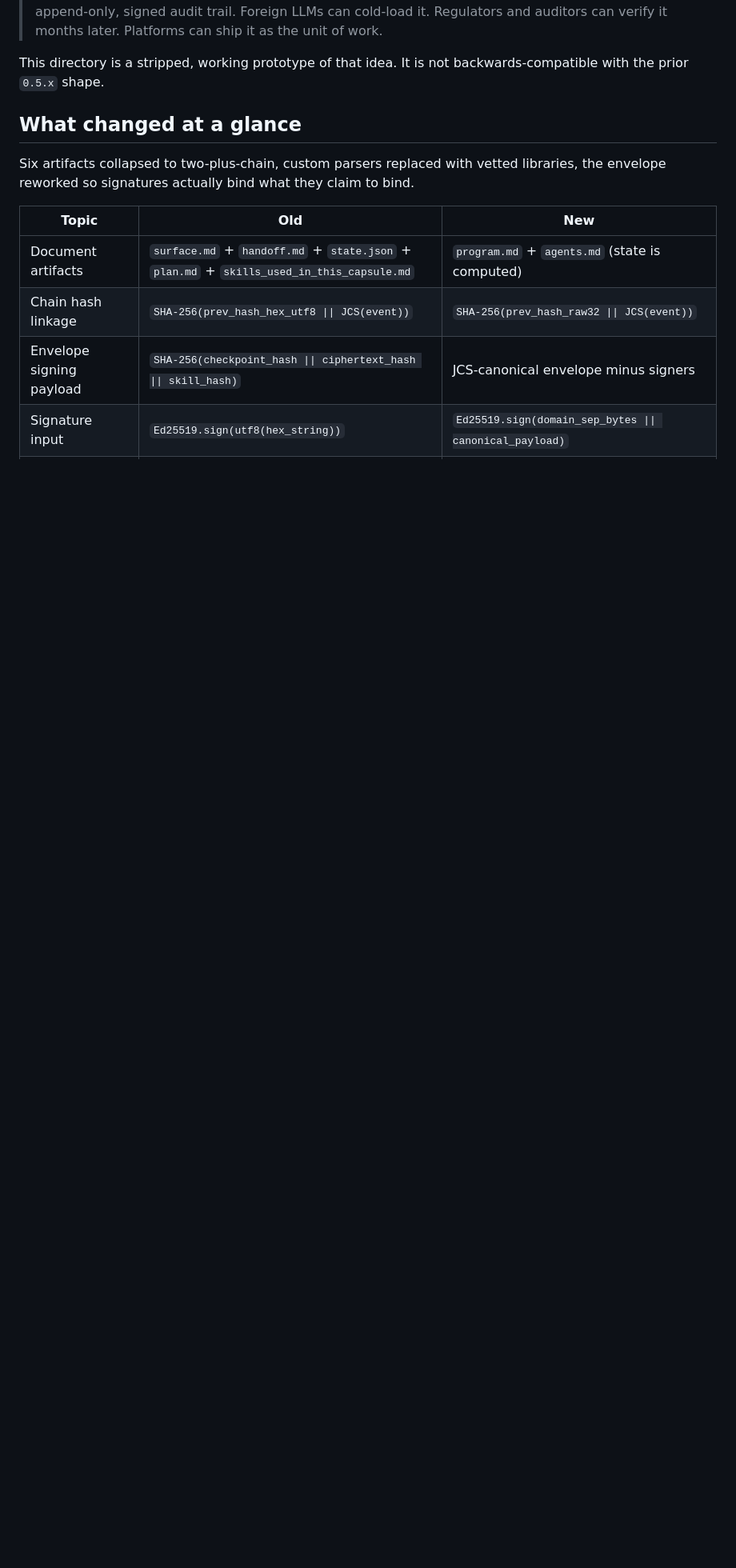
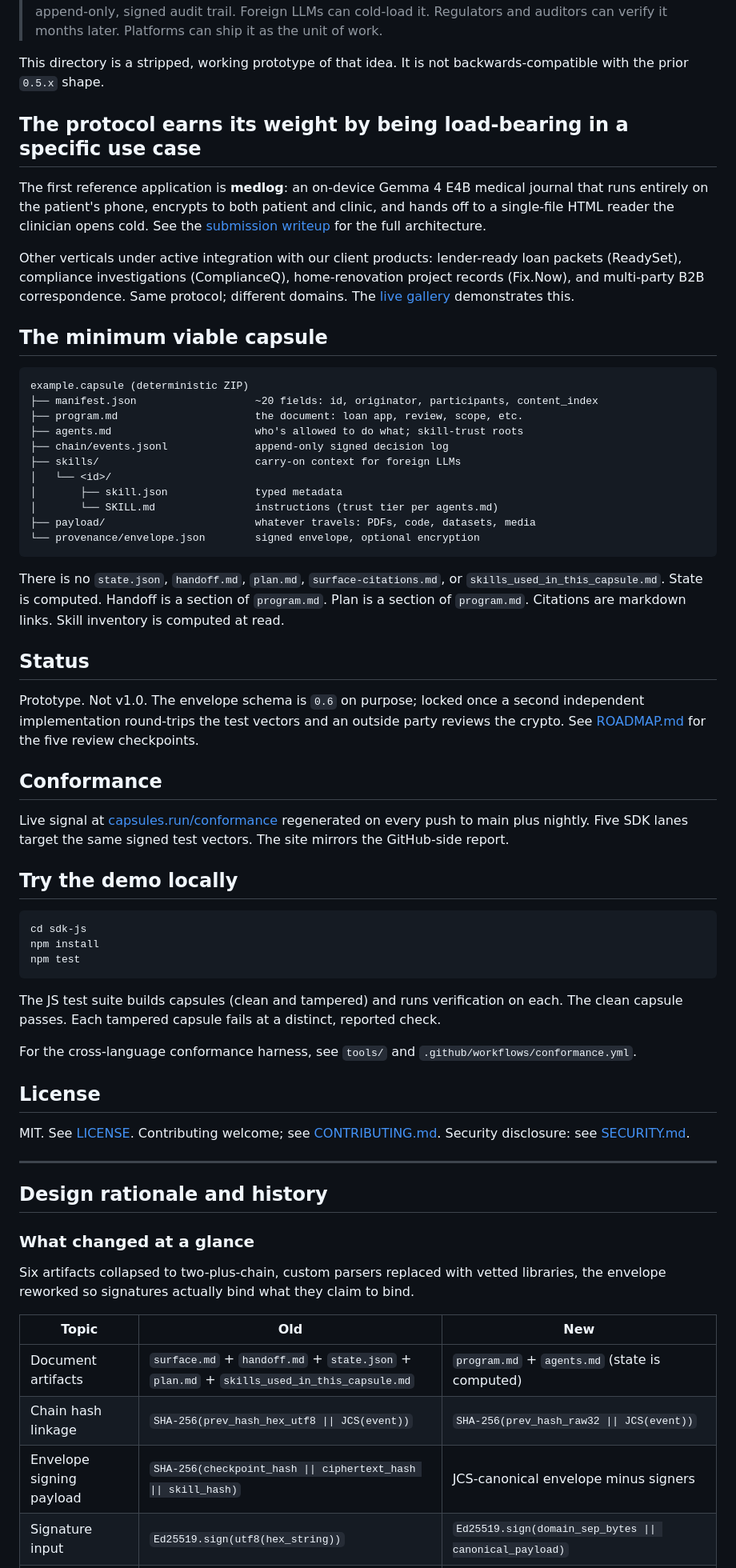
Before and after one commit to virionai/capsules-protocol, a Markdown page: README.md, the part around one of its changes. Shown at 80% size. Rendered like a GitHub page; blank space fills up the shorter version.

````diff
--- a/README.md
+++ b/README.md
@@ -11,7 +66,62 @@ A redesign of the Capsule format around the actual product:
 This directory is a stripped, working prototype of that idea. It is not
 backwards-compatible with the prior `0.5.x` shape.
 
-## What changed at a glance
+## The protocol earns its weight by being load-bearing in a specific use case
+
+The first reference application is **medlog**: an on-device Gemma 4 E4B medical journal that runs entirely on the patient's phone, encrypts to both patient and clinic, and hands off to a single-file HTML reader the clinician opens cold. See the [submission writeup](https://capsules.run/competitions/gemma-4-good/) for the full architecture.
+
+Other verticals under active integration with our client products: lender-ready loan packets (ReadySet), compliance investigations (ComplianceQ), home-renovation project records (Fix.Now), and multi-party B2B correspondence. Same protocol; different domains. The [live gallery](https://capsules.run/load/) demonstrates this.
+
+## The minimum viable capsule
+
+```
+example.capsule (deterministic ZIP)
+├── manifest.json                   ~20 fields: id, originator, participants, content_index
+├── program.md                      the document: loan app, review, scope, etc.
+├── agents.md                       who's allowed to do what; skill-trust roots
+├── chain/events.jsonl              append-only signed decision log
+├── skills/                         carry-on context for foreign LLMs
+│   └── <id>/
+│       ├── skill.json              typed metadata
+│       └── SKILL.md                instructions (trust tier per agents.md)
+├── payload/                        whatever travels: PDFs, code, datasets, media
+└── provenance/envelope.json        signed envelope, optional encryption
+```
+
+There is no `state.json`, `handoff.md`, `plan.md`, `surface-citations.md`,
+or `skills_used_in_this_capsule.md`. State is computed. Handoff is a
+section of `program.md`. Plan is a section of `program.md`. Citations are
+markdown links. Skill inventory is computed at read.
+
+## Status
+
+Prototype. Not v1.0. The envelope schema is `0.6` on purpose; locked once a second independent implementation round-trips the test vectors and an outside party reviews the crypto. See [ROADMAP.md](ROADMAP.md) for the five review checkpoints.
+
+## Conformance
+
+Live signal at [capsules.run/conformance](https://capsules.run/conformance/) regenerated on every push to main plus nightly. Five SDK lanes target the same signed test vectors. The site mirrors the GitHub-side report.
+
+## Try the demo locally
+
+```sh
+cd sdk-js
+npm install
+npm test
+```
+
+The JS test suite builds capsules (clean and tampered) and runs verification on each. The clean capsule passes. Each tampered capsule fails at a distinct, reported check.
+
+For the cross-language conformance harness, see `tools/` and `.github/workflows/conformance.yml`.
+
+## License
+
+MIT. See [LICENSE](LICENSE). Contributing welcome; see [CONTRIBUTING.md](CONTRIBUTING.md). Security disclosure: see [SECURITY.md](SECURITY.md).
+
+---
+
+## Design rationale and history
+
+### What changed at a glance
 
 Six artifacts collapsed to two-plus-chain, custom parsers replaced with
 vetted libraries, the envelope reworked so signatures actually bind what
````
Also changed, not shown: other parts of README.md (+57 -66 lines).
